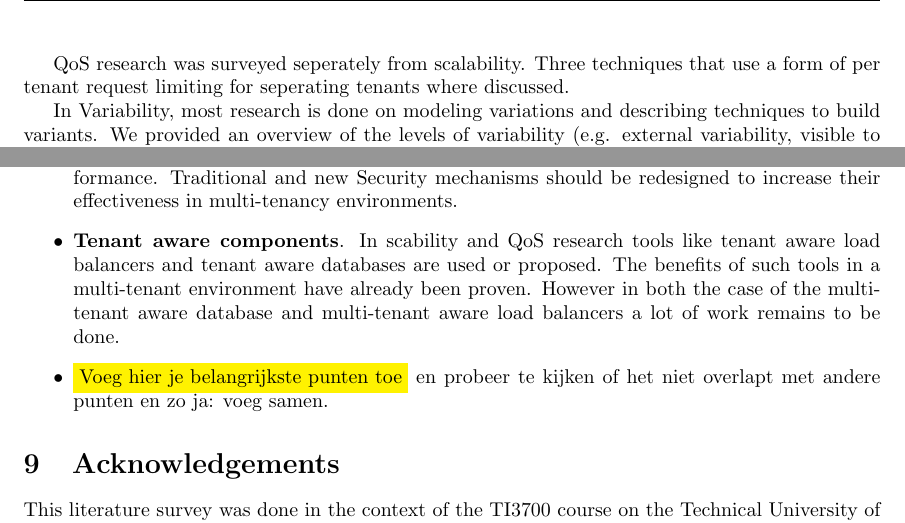
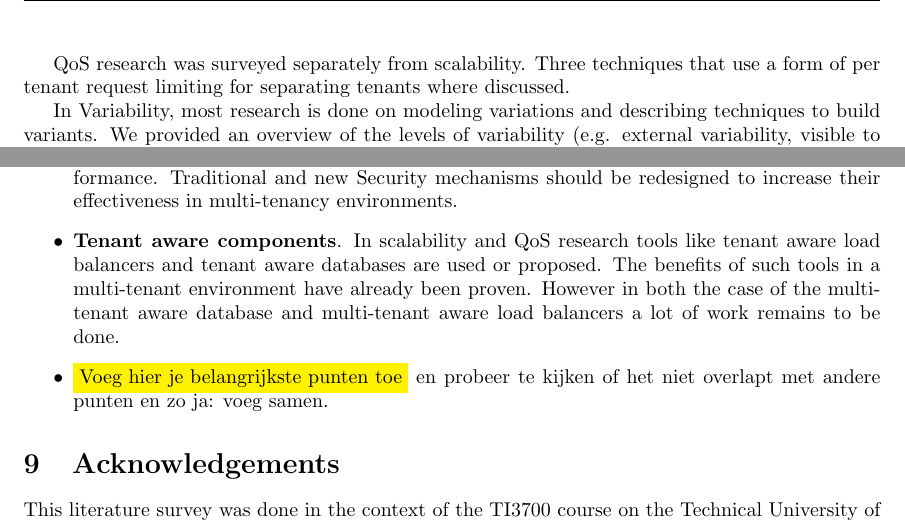
Before and after one commit to hermanbanken/TI3700, a LaTeX paper (paper.tex): two parts of page 20 of 24, joined at a grey line, cut so that both start at the same text. Compiled offline with pdfLaTeX.

Commit message:
We must all be tired

```diff
--- a/paper.tex
+++ b/paper.tex
@@ -115,7 +115,7 @@ In security, a overview  has been provided of the new security concerns and thei
 
 In Scalability research on estimating resource consumption per tenant and using these estimations to place tenants within the existing infrastructure was discussed. In addition to that an overview of data layer specific scalability research was presented.
 
-\ac{QoS} research was surveyed seperately from scalability. Three techniques that use a form of per tenant request limiting for seperating tenants where discussed.
+\ac{QoS} research was surveyed separately from scalability. Three techniques that use a form of per tenant request limiting for separating tenants where discussed.
 
 In Variability, most research is done on modeling variations and describing techniques to build variants. We provided an overview of the levels of variability (e.g. external variability, visible to the customer; and internal variability, invisible to the customer), three modeling techniques (Feature modeling, Decision modeling and Orthogonal Variability modeling) and the various variation techniques.
 
@@ -133,7 +133,7 @@ Open research opportunities lie in state consistency while updating the platform
 \item \textbf{Effective security}.
 Although security measures have been proposed to secure multi-tenant systems, research should dedicated to finding a effective balance between security and performance. Traditional and new Security mechanisms should be redesigned to increase their effectiveness in multi-tenancy environments.
 \item \textbf{Tenant aware components}.
-In scability and \ac{QoS} research tools like tenant aware load balancers and tenant aware databases are used or proposed.
+In scalability and \ac{QoS} research tools like tenant aware load balancers and tenant aware databases are used or proposed.
 The benefits of such tools in a multi-tenant environment have already been proven.
 However in both the case of the multi-tenant aware database and multi-tenant aware load balancers a lot of work remains to be done.
 
```
